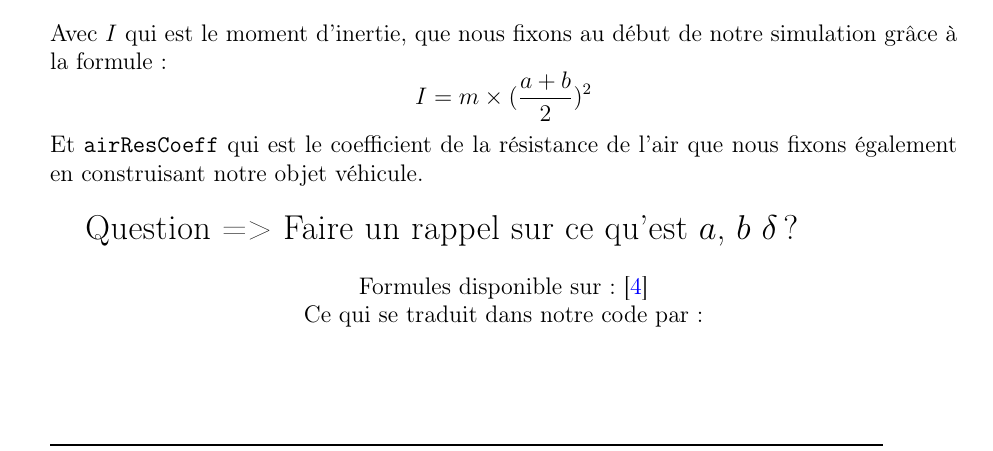
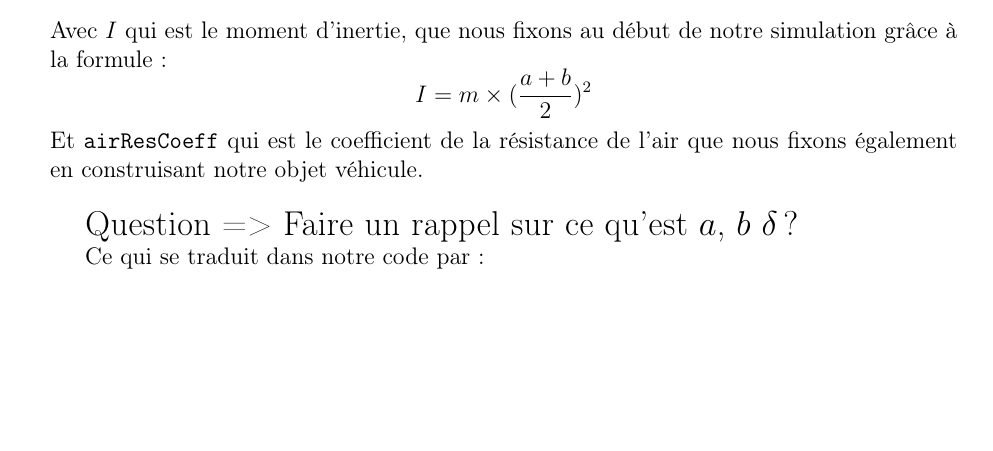
Before and after one commit to QuentinRdl/Driving-Sim, a LaTeX document (LaTeX/driving_sim_report.tex, which reads LaTeX/subpart/20_implementation_physique_modelisation_dyn_vehicule.tex): part of page 13 of 17, cut so that both start at the same text, the shorter picture padded with empty space. Compiled offline with pdfLaTeX.

Commit message:
[UPDATE] Modify .gitignore to include 'out/' directory and comment out citation in 20_implementation_physique_modelisation_dyn_vehicule.tex

```diff
--- a/LaTeX/subpart/20_implementation_physique_modelisation_dyn_vehicule.tex
+++ b/LaTeX/subpart/20_implementation_physique_modelisation_dyn_vehicule.tex
@@ -224,7 +224,7 @@ Et \texttt{airResCoeff} qui est le coefficient de la résistance de l'air que no
 
 {\Large Question => Faire un rappel sur ce qu'est $a$, $b$ $\delta$ ?}
 
-\center{Formules disponible sur : \cite{VDS_MathWorks}
+%\center{Formules disponible sur : \cite{VDS_MathWorks}
 
 Ce qui se traduit dans notre code par :
 
```
Also changed, not shown: 2 other files.
